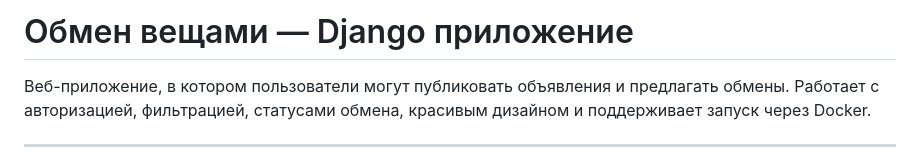
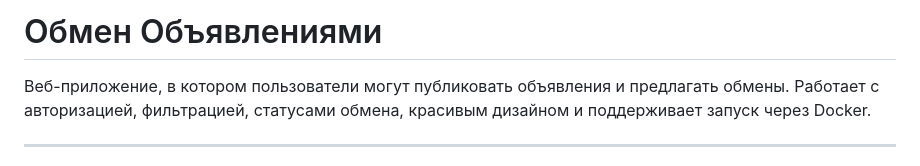
Before and after one commit to Shishikon/ad_exchange, a Markdown page: README.md, the part around the change. GitHub-like rendering.

```diff
--- a/README.md
+++ b/README.md
@@ -1,4 +1,4 @@
-# Обмен вещами — Django приложение
+# Обмен Объявлениями
 
 Веб-приложение, в котором пользователи могут публиковать объявления и предлагать обмены. Работает с авторизацией, фильтрацией, статусами обмена, красивым дизайном и поддерживает запуск через Docker.
 
```
